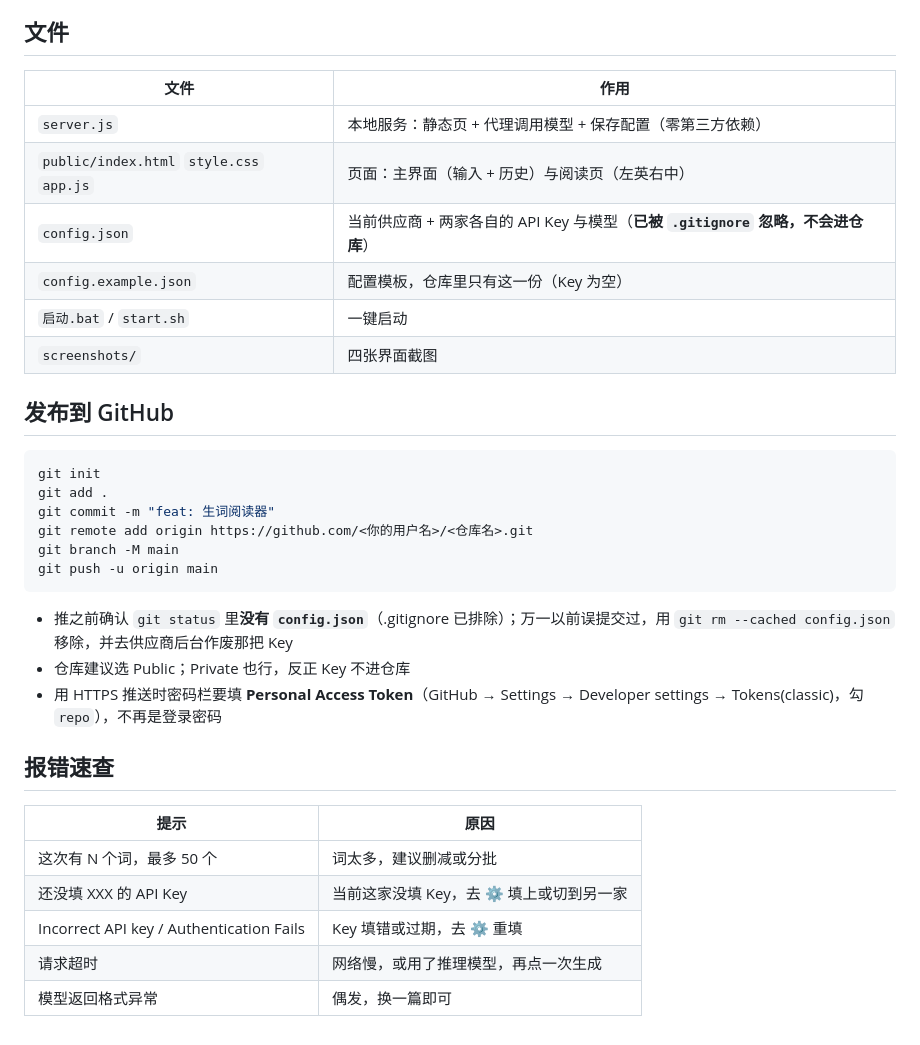
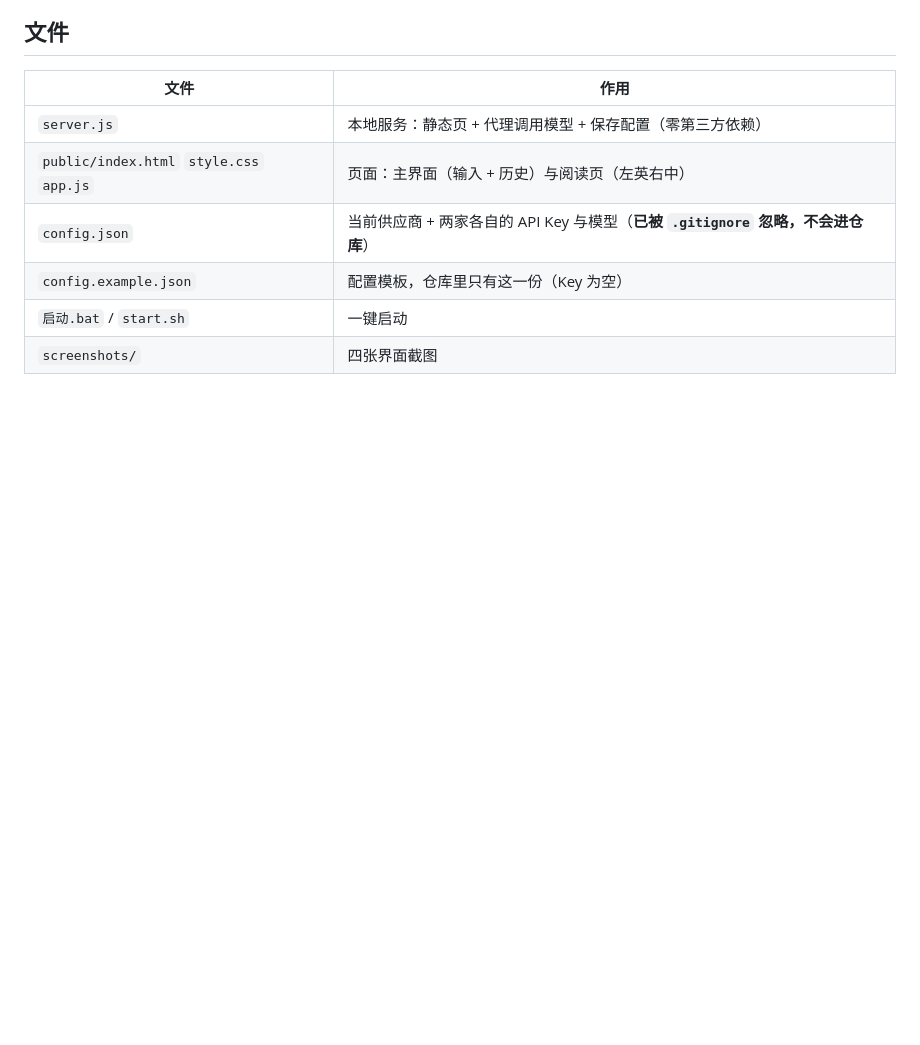
Before and after one commit to zhouxuan147/vocab-reader, a Markdown page: README.md, the part around the change. GitHub-like rendering; blank space fills up the shorter version.

Commit message:
Remove GitHub publishing instructions and error table
Removed GitHub publishing instructions and error reference table from README.

````diff
--- a/README.md
+++ b/README.md
@@ -111,28 +111,3 @@ Windows 双击 `启动.bat`，macOS / Linux 用 `./start.sh`；浏览器会自
 | `config.example.json` | 配置模板，仓库里只有这一份（Key 为空） |
 | `启动.bat` / `start.sh` | 一键启动 |
 | `screenshots/` | 四张界面截图 |
-
-## 发布到 GitHub
-
-```bash
-git init
-git add .
-git commit -m "feat: 生词阅读器"
-git remote add origin https://github.com/<你的用户名>/<仓库名>.git
-git branch -M main
-git push -u origin main
-```
-
-- 推之前确认 `git status` 里**没有 `config.json`**（.gitignore 已排除）；万一以前误提交过，用 `git rm --cached config.json` 移除，并去供应商后台作废那把 Key
-- 仓库建议选 Public；Private 也行，反正 Key 不进仓库
-- 用 HTTPS 推送时密码栏要填 **Personal Access Token**（GitHub → Settings → Developer settings → Tokens(classic)，勾 `repo`），不再是登录密码
-
-## 报错速查
-
-| 提示 | 原因 |
-| --- | --- |
-| 这次有 N 个词，最多 50 个 | 词太多，建议删减或分批 |
-| 还没填 XXX 的 API Key | 当前这家没填 Key，去 ⚙ 填上或切到另一家 |
-| Incorrect API key / Authentication Fails | Key 填错或过期，去 ⚙ 重填 |
-| 请求超时 | 网络慢，或用了推理模型，再点一次生成 |
-| 模型返回格式异常 | 偶发，换一篇即可 |
````
